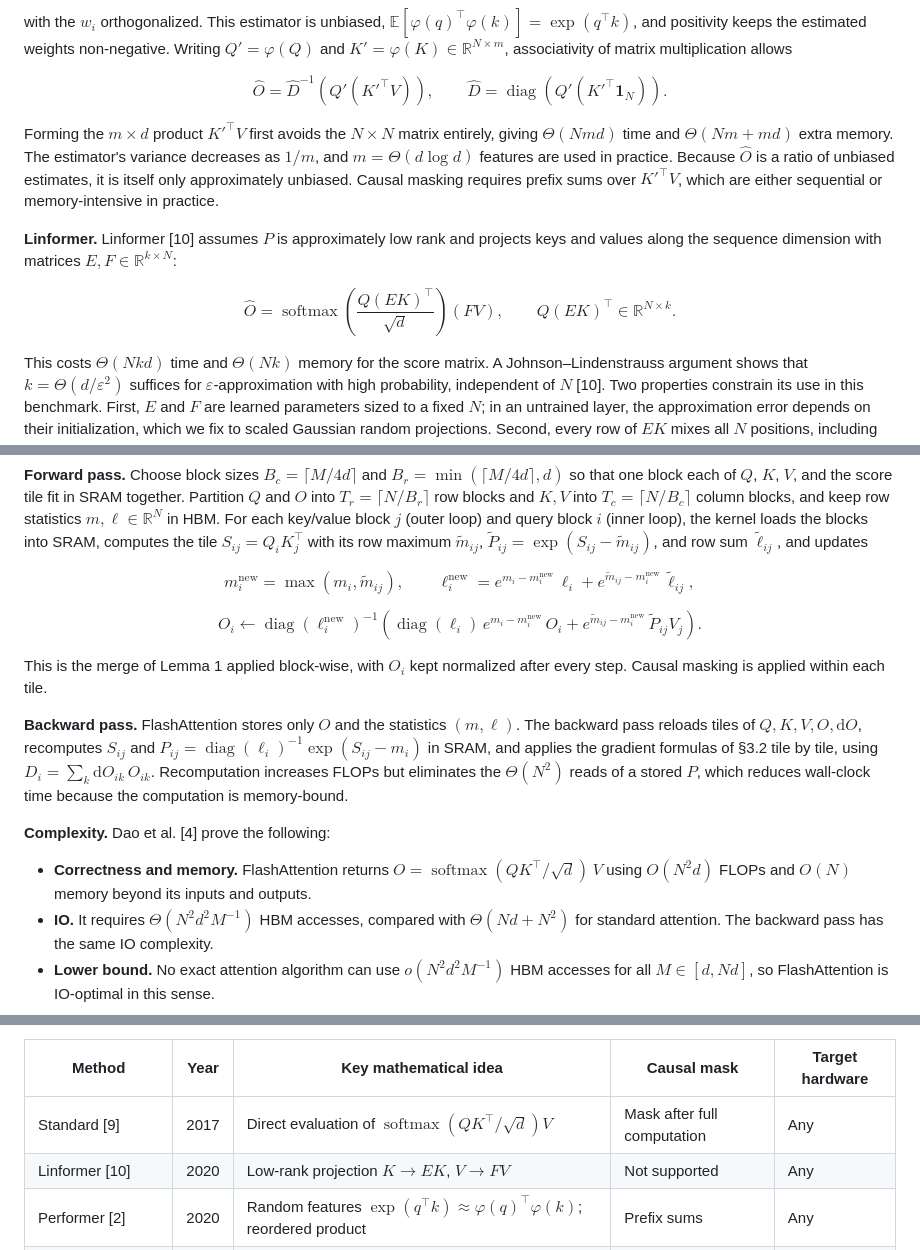
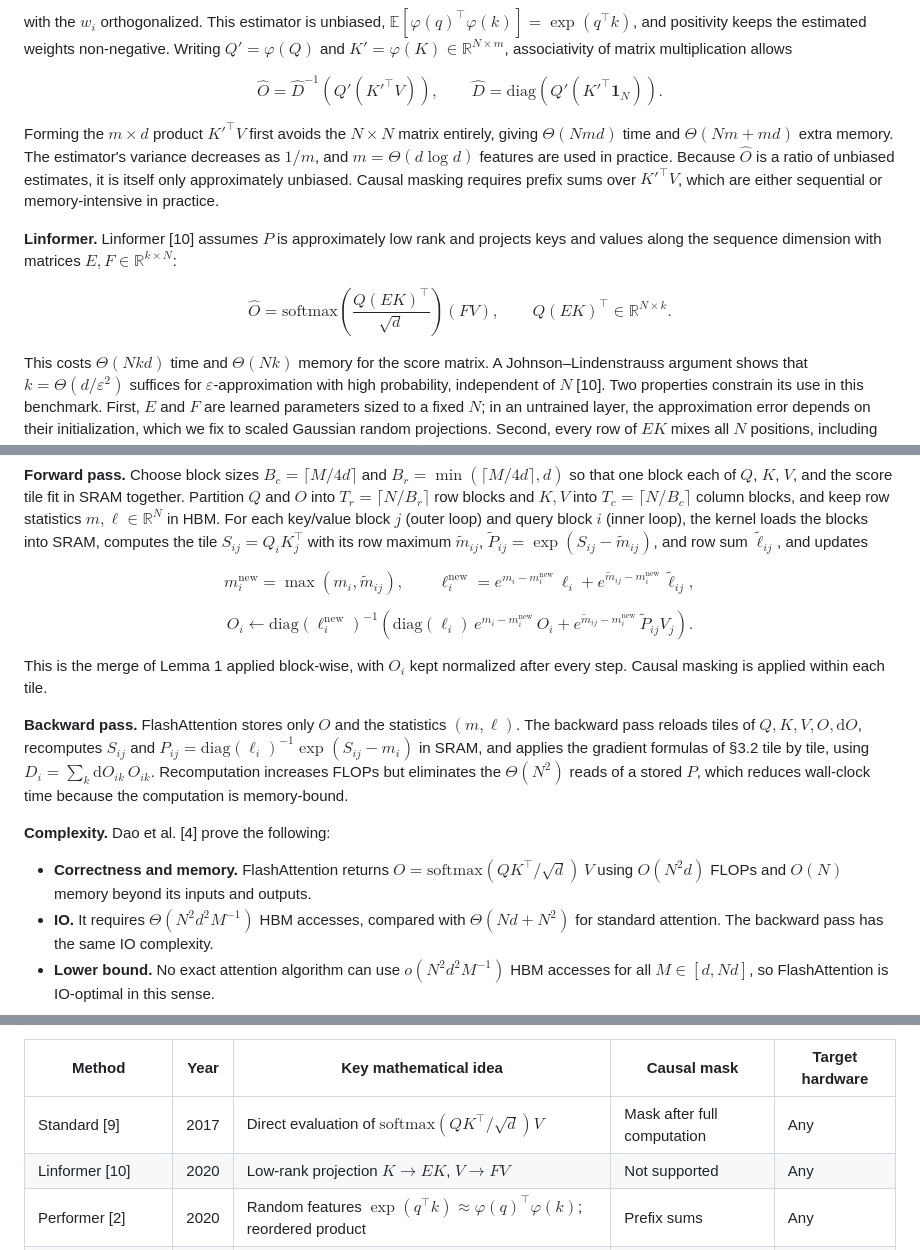
Before and after one commit to deepinsightai/flash-attention, a Markdown page: docs/mathematical-preliminaries.md, 3 parts joined by grey strips. Drawn GitHub-style.

```diff
--- a/docs/mathematical-preliminaries.md
+++ b/docs/mathematical-preliminaries.md
@@ -52,7 +52,7 @@ with the $w_i$ orthogonalized. This estimator is unbiased, $\mathbb{E}[\varphi(q
 
 $$
 \widehat{O} = \widehat{D}^{-1} \left( Q' \left( K'^{\top} V \right) \right), \qquad
-\widehat{D} = \operatorname{diag}\left( Q' \left( K'^{\top} \mathbf{1}_N \right) \right).
+\widehat{D} = \mathrm{diag}\left( Q' \left( K'^{\top} \mathbf{1}_N \right) \right).
 $$
 
 Forming the $m \times d$ product $K'^{\top}V$ first avoids the $N \times N$ matrix entirely, giving $\Theta(Nmd)$ time and $\Theta(Nm + md)$ extra memory. The estimator's variance decreases as $1/m$, and $m = \Theta(d \log d)$ features are used in practice. Because $\widehat{O}$ is a ratio of unbiased estimates, it is itself only approximately unbiased. Causal masking requires prefix sums over $K'^{\top}V$, which are either sequential or memory-intensive in practice.
@@ -60,7 +60,7 @@ Forming the $m \times d$ product $K'^{\top}V$ first avoids the $N \times N$ matr
 **Linformer.** Linformer [10] assumes $P$ is approximately low rank and projects keys and values along the sequence dimension with matrices $E, F \in \mathbb{R}^{k \times N}$:
 
 $$
-\widehat{O} = \operatorname{softmax}\left( \frac{Q (EK)^{\top}}{\sqrt{d}} \right) (FV), \qquad Q(EK)^{\top} \in \mathbb{R}^{N \times k}.
+\widehat{O} = \mathrm{softmax}\left( \frac{Q (EK)^{\top}}{\sqrt{d}} \right) (FV), \qquad Q(EK)^{\top} \in \mathbb{R}^{N \times k}.
 $$
 
 This costs $\Theta(Nkd)$ time and $\Theta(Nk)$ memory for the score matrix. A Johnson–Lindenstrauss argument shows that $k = \Theta(d/\varepsilon^2)$ suffices for $\varepsilon$-approximation with high probability, independent of $N$ [10]. Two properties constrain its use in this benchmark. First, $E$ and $F$ are learned parameters sized to a fixed $N$; in an untrained layer, the approximation error depends on their initialization, which we fix to scaled Gaussian random projections. Second, every row of $EK$ mixes all $N$ positions, including future ones, so Linformer does not support causal masking and is excluded from causal experiments.
@@ -111,16 +111,16 @@ m_i^{\mathrm{new}} = \max(m_i, \tilde{m}_{ij}), \qquad
 $$
 
 $$
-O_i \leftarrow \operatorname{diag}(\ell_i^{\mathrm{new}})^{-1} \left( \operatorname{diag}(\ell_i)\, e^{m_i - m_i^{\mathrm{new}}}\, O_i + e^{\tilde{m}_{ij} - m_i^{\mathrm{new}}}\, \tilde{P}_{ij} V_j \right).
+O_i \leftarrow \mathrm{diag}(\ell_i^{\mathrm{new}})^{-1} \left( \mathrm{diag}(\ell_i)\, e^{m_i - m_i^{\mathrm{new}}}\, O_i + e^{\tilde{m}_{ij} - m_i^{\mathrm{new}}}\, \tilde{P}_{ij} V_j \right).
 $$
 
 This is the merge of Lemma 1 applied block-wise, with $O_i$ kept normalized after every step. Causal masking is applied within each tile.
 
-**Backward pass.** FlashAttention stores only $O$ and the statistics $(m, \ell)$. The backward pass reloads tiles of $Q, K, V, O, \mathrm{d}O$, recomputes $S_{ij}$ and $P_{ij} = \operatorname{diag}(\ell_i)^{-1}\exp(S_{ij} - m_i)$ in SRAM, and applies the gradient formulas of §3.2 tile by tile, using $D_i = \sum_k \mathrm{d}O_{ik}\, O_{ik}$. Recomputation increases FLOPs but eliminates the $\Theta(N^2)$ reads of a stored $P$, which reduces wall-clock time because the computation is memory-bound.
+**Backward pass.** FlashAttention stores only $O$ and the statistics $(m, \ell)$. The backward pass reloads tiles of $Q, K, V, O, \mathrm{d}O$, recomputes $S_{ij}$ and $P_{ij} = \mathrm{diag}(\ell_i)^{-1}\exp(S_{ij} - m_i)$ in SRAM, and applies the gradient formulas of §3.2 tile by tile, using $D_i = \sum_k \mathrm{d}O_{ik}\, O_{ik}$. Recomputation increases FLOPs but eliminates the $\Theta(N^2)$ reads of a stored $P$, which reduces wall-clock time because the computation is memory-bound.
 
 **Complexity.** Dao et al. [4] prove the following:
 
-- **Correctness and memory.** FlashAttention returns $O = \operatorname{softmax}(QK^{\top}/\sqrt{d})\,V$ using $O(N^2 d)$ FLOPs and $O(N)$ memory beyond its inputs and outputs.
+- **Correctness and memory.** FlashAttention returns $O = \mathrm{softmax}(QK^{\top}/\sqrt{d})\,V$ using $O(N^2 d)$ FLOPs and $O(N)$ memory beyond its inputs and outputs.
 - **IO.** It requires $\Theta(N^2 d^2 M^{-1})$ HBM accesses, compared with $\Theta(Nd + N^2)$ for standard attention. The backward pass has the same IO complexity.
 - **Lower bound.** No exact attention algorithm can use $o(N^2 d^2 M^{-1})$ HBM accesses for all $M \in [d, Nd]$, so FlashAttention is IO-optimal in this sense.
 
@@ -190,7 +190,7 @@ $^{\dagger}$ Our estimate; not analyzed in the original papers. $^{\ddagger}$ Ex
 
 | Method | Year | Key mathematical idea | Causal mask | Target hardware |
 | --- | --- | --- | --- | --- |
-| Standard [9] | 2017 | Direct evaluation of $\operatorname{softmax}(QK^{\top}/\sqrt{d})V$ | Mask after full computation | Any |
+| Standard [9] | 2017 | Direct evaluation of $\mathrm{softmax}(QK^{\top}/\sqrt{d})V$ | Mask after full computation | Any |
 | Linformer [10] | 2020 | Low-rank projection $K \to EK$, $V \to FV$ | Not supported | Any |
 | Performer [2] | 2020 | Random features $\exp(q^{\top}k) \approx \varphi(q)^{\top}\varphi(k)$; reordered product | Prefix sums | Any |
 | Rabe–Staats [7] | 2021 | Chunked online softmax with checkpointing | Supported | Any |
```
Also changed, not shown: other parts of docs/mathematical-preliminaries.md (+32 -8 lines).
